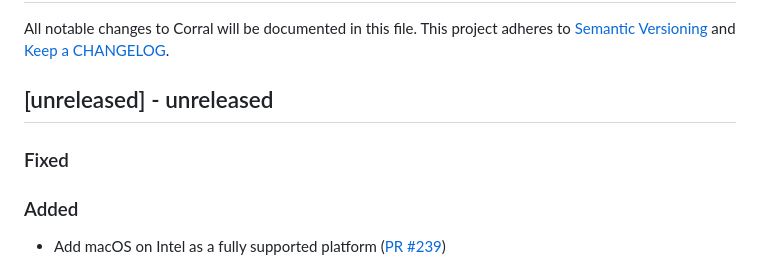
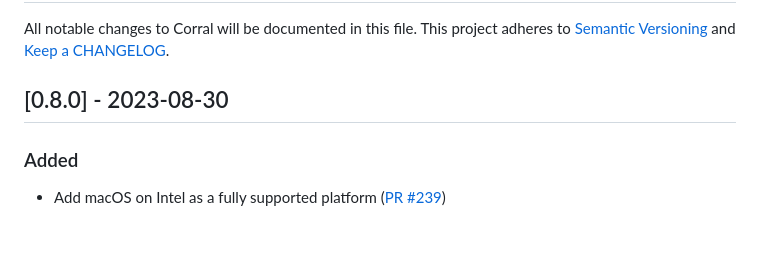
Before and after one commit to ponylang/corral, a Markdown page: CHANGELOG.md, the part around the change. Drawn GitHub-style; blank space fills up the shorter version.

Commit message:
Update CHANGELOG.md in preparation for 0.8.0 release

```diff
--- a/CHANGELOG.md
+++ b/CHANGELOG.md
@@ -2,10 +2,7 @@
 
 All notable changes to Corral will be documented in this file. This project adheres to [Semantic Versioning](http://semver.org/) and [Keep a CHANGELOG](http://keepachangelog.com/).
 
-## [unreleased] - unreleased
-
-### Fixed
-
+## [0.8.0] - 2023-08-30
 
 ### Added
 
```
